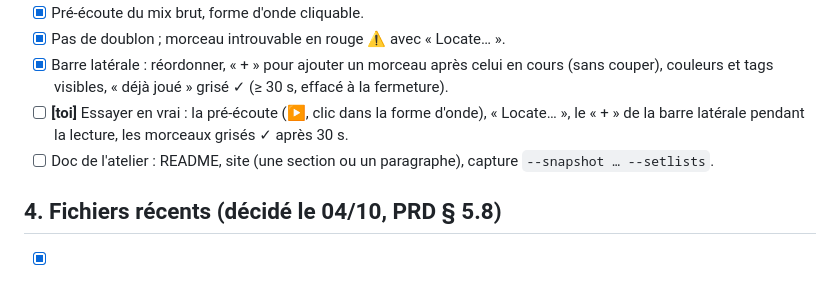
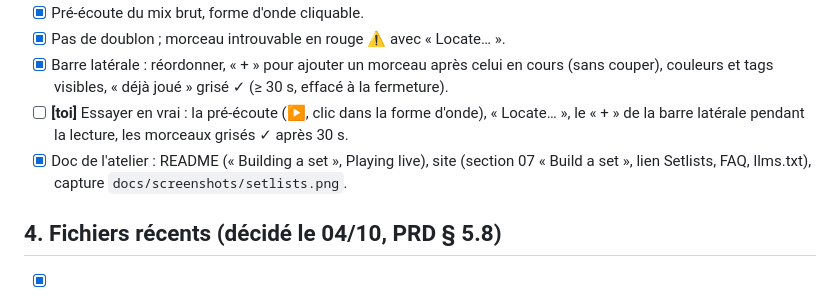
Before and after one commit to yoanbernabeu/DubStemMix, a Markdown page: TODO.md, the part around the change. Drawn GitHub-style.

```diff
--- a/TODO.md
+++ b/TODO.md
@@ -37,7 +37,7 @@
 - [x] Pas de doublon ; morceau introuvable en rouge ⚠ avec « Locate… ».
 - [x] Barre latérale : réordonner, « + » pour ajouter un morceau après celui en cours (sans couper), couleurs et tags visibles, « déjà joué » grisé ✓ (≥ 30 s, effacé à la fermeture).
 - [ ] **[toi]** Essayer en vrai : la pré-écoute (▶, clic dans la forme d'onde), « Locate… », le « + » de la barre latérale pendant la lecture, les morceaux grisés ✓ après 30 s.
-- [ ] Doc de l'atelier : README, site (une section ou un paragraphe), capture `--snapshot … --setlists`.
+- [x] Doc de l'atelier : README (« Building a set », Playing live), site (section 07 « Build a set », lien Setlists, FAQ, llms.txt), capture `docs/screenshots/setlists.png`.
 
 ## 4. Fichiers récents (décidé le 04/10, PRD § 5.8)
 
```
Also changed, not shown: README.md (+18 -2 lines), docs/screenshots/setlists.png (added), 6 other files.
